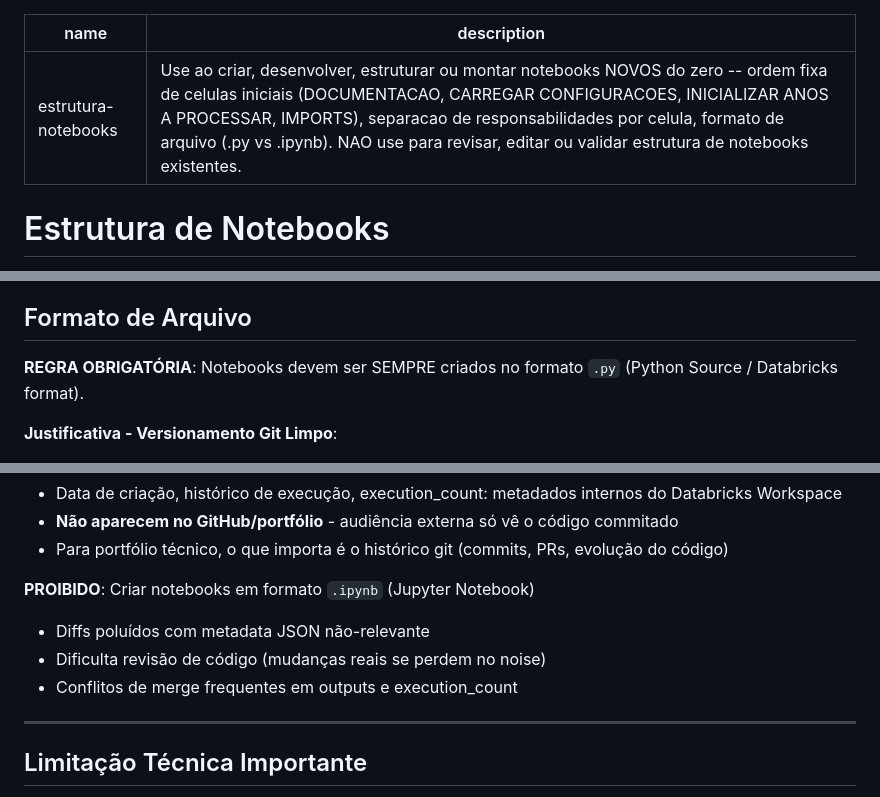
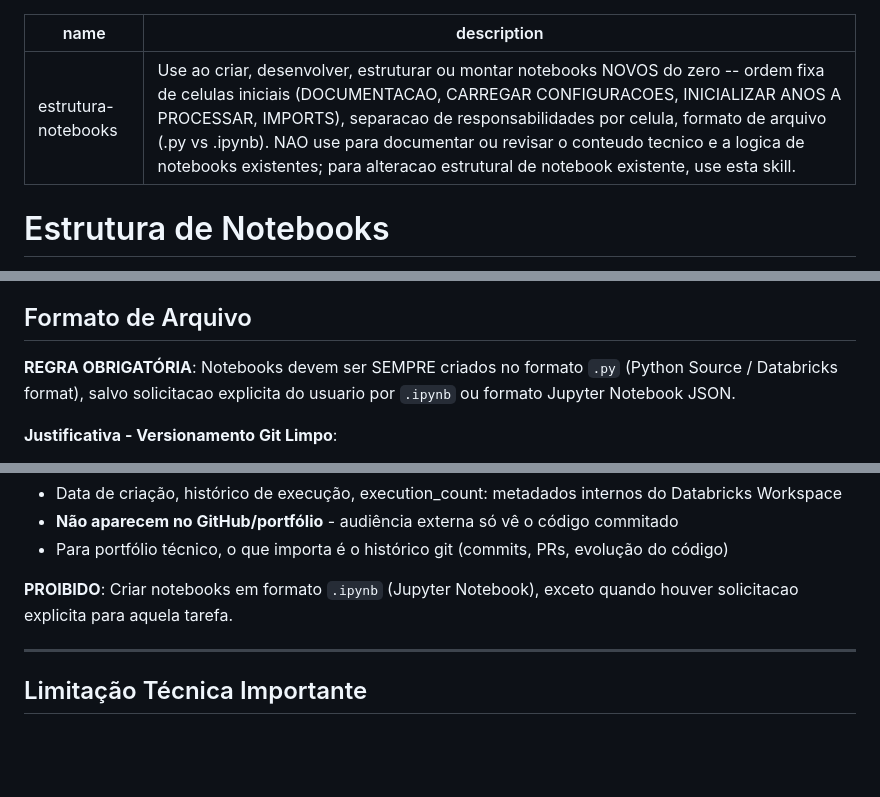
Before and after one commit to 1pedroosilva/databricks-genie-skills, a Markdown page: estrutura-notebooks/SKILL.md, 3 parts joined by grey strips. Rendered like a GitHub page; blank space fills up the shorter version.

Commit message:
feat(estrutura-notebooks): Amplia description e adiciona excecoes
* Amplia description para incluir alteração estrutural
* Adiciona exceção: .ipynb com solicitação explícita
* Torna opcional criar célula artificial para etapa inexistente

```diff
--- a/estrutura-notebooks/SKILL.md
+++ b/estrutura-notebooks/SKILL.md
@@ -1,7 +1,6 @@
 ---
 name: estrutura-notebooks
-description: Use ao criar, desenvolver, estruturar ou montar notebooks NOVOS do zero -- ordem fixa de celulas iniciais (DOCUMENTACAO, CARREGAR CONFIGURACOES, INICIALIZAR ANOS A PROCESSAR, IMPORTS), separacao de responsabilidades por celula, formato de arquivo (.py vs .ipynb). NAO use para revisar, editar ou validar estrutura de notebooks existentes.
-
+description: Use ao criar, desenvolver, estruturar ou montar notebooks NOVOS do zero -- ordem fixa de celulas iniciais (DOCUMENTACAO, CARREGAR CONFIGURACOES, INICIALIZAR ANOS A PROCESSAR, IMPORTS), separacao de responsabilidades por celula, formato de arquivo (.py vs .ipynb). NAO use para documentar ou revisar o conteudo tecnico e a logica de notebooks existentes; para alteracao estrutural de notebook existente, use esta skill.
 ---
 
 # Estrutura de Notebooks
@@ -10,7 +9,7 @@ description: Use ao criar, desenvolver, estruturar ou montar notebooks NOVOS do
 
 ## Formato de Arquivo
 
-**REGRA OBRIGATÓRIA**: Notebooks devem ser SEMPRE criados no formato `.py` (Python Source / Databricks format).
+**REGRA OBRIGATÓRIA**: Notebooks devem ser SEMPRE criados no formato `.py` (Python Source / Databricks format), salvo solicitacao explicita do usuario por `.ipynb` ou formato Jupyter Notebook JSON.
 
 **Justificativa - Versionamento Git Limpo**:
 * **Diff legível**: Formato texto puro, linha por linha, ideal para code review em Pull Requests
@@ -24,10 +23,7 @@ description: Use ao criar, desenvolver, estruturar ou montar notebooks NOVOS do
 * **Não aparecem no GitHub/portfólio** - audiência externa só vê o código commitado
 * Para portfólio técnico, o que importa é o histórico git (commits, PRs, evolução do código)
 
-**PROIBIDO**: Criar notebooks em formato `.ipynb` (Jupyter Notebook)
-* Diffs poluídos com metadata JSON não-relevante
-* Dificulta revisão de código (mudanças reais se perdem no noise)
-* Conflitos de merge frequentes em outputs e execution_count
+**PROIBIDO**: Criar notebooks em formato `.ipynb` (Jupyter Notebook), exceto quando houver solicitacao explicita para aquela tarefa.
 
 ---
 
```
Also changed, not shown: other parts of estrutura-notebooks/SKILL.md (+2 -2 lines).
